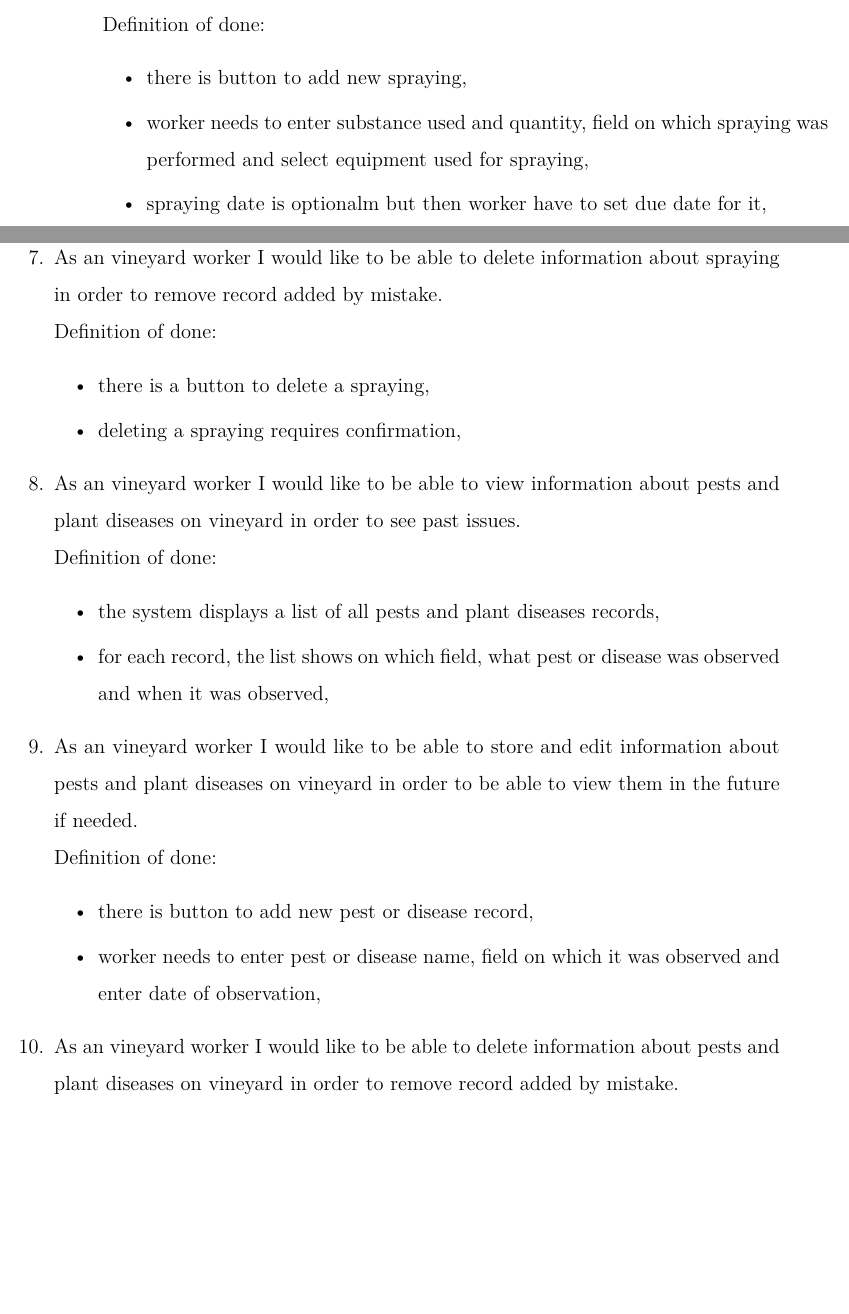
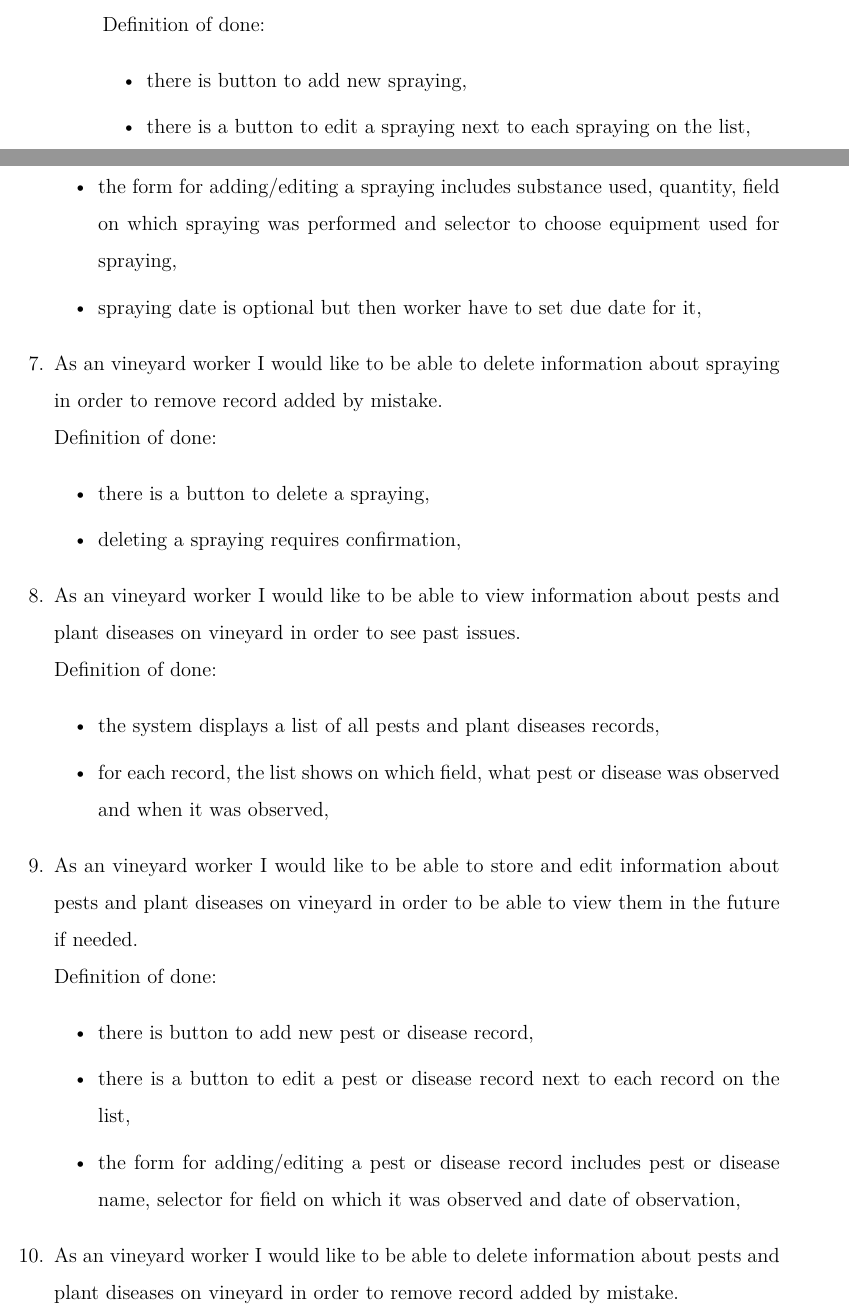
Before and after one commit to DooMx3/Inzynierka, a LaTeX document (docs/main.tex, which reads docs/subchapters/user_stories.tex): two parts of pages 17 and 18 of 37, joined at a grey line, cut so that both start at the same text, the shorter picture padded with empty space. Compiled offline with pdfLaTeX.

Commit message:
IN-298: Add missing option to edit in some DoDs

```diff
--- a/docs/subchapters/user_stories.tex
+++ b/docs/subchapters/user_stories.tex
@@ -142,8 +143,9 @@ User stories are a collection of features described from the perspective of the
 	\item As an vineyard worker I would like to be able to store and edit information about spraying in order to be able to view them in the future. \\Definition of done:
 	\begin{itemize}
 		\item there is button to add new spraying,
-		\item worker needs to enter substance used and quantity, field on which spraying was performed and select equipment used for spraying,
-		\item spraying date is optionalm but then worker have to set due date for it,
+		\item there is a button to edit a spraying next to each spraying on the list,
+		\item the form for adding/editing a spraying includes substance used, quantity, field on which spraying was performed and selector to choose equipment used for spraying,
+		\item spraying date is optional but then worker have to set due date for it,
 	\end{itemize}
 	\item As an vineyard worker I would like to be able to delete information about spraying in order to remove record added by mistake. \\Definition of done:
 	\begin{itemize}
@@ -161,7 +163,8 @@ User stories are a collection of features described from the perspective of the
 	\item As an vineyard worker I would like to be able to store and edit information about pests and plant diseases on vineyard in order to be able to view them in the future if needed. \\Definition of done:
 	\begin{itemize}
 		\item there is button to add new pest or disease record,
-		\item worker needs to enter pest or disease name, field on which it was observed and enter date of observation,
+		\item there is a button to edit a pest or disease record next to each record on the list,
+		\item the form for adding/editing a pest or disease record includes pest or disease name, selector for field on which it was observed and date of observation,
 	\end{itemize}
 	\item As an vineyard worker I would like to be able to delete information about pests and plant diseases on vineyard in order to remove record added by mistake. \\Definition of done:
 	\begin{itemize}
```
Also changed, not shown: docs/subchapters/user_stories.tex (3 more changed lines).
